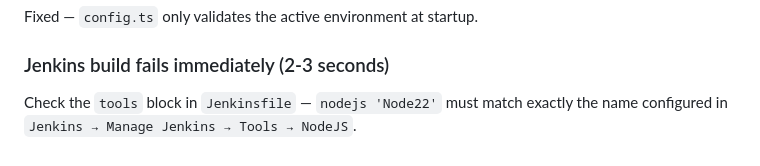
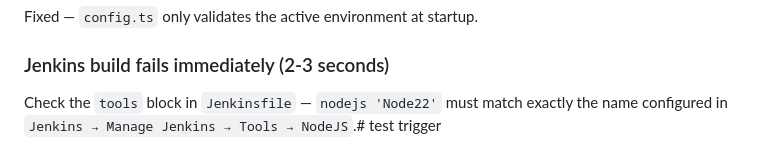
Before and after one commit to akashrn1801/kylas-playwright-framework, a Markdown page: README.md, the part around the change. Rendered like a GitHub page.

Commit message:
test: trigger pipeline flow

```diff
--- a/README.md
+++ b/README.md
@@ -566,4 +566,4 @@ Fixed — `config.ts` only validates the active environment at startup.
 ### Jenkins build fails immediately (2-3 seconds)
 
 Check the `tools` block in `Jenkinsfile` — `nodejs 'Node22'` must match
-exactly the name configured in `Jenkins → Manage Jenkins → Tools → NodeJS`.
+exactly the name configured in `Jenkins → Manage Jenkins → Tools → NodeJS`.# test trigger
```
